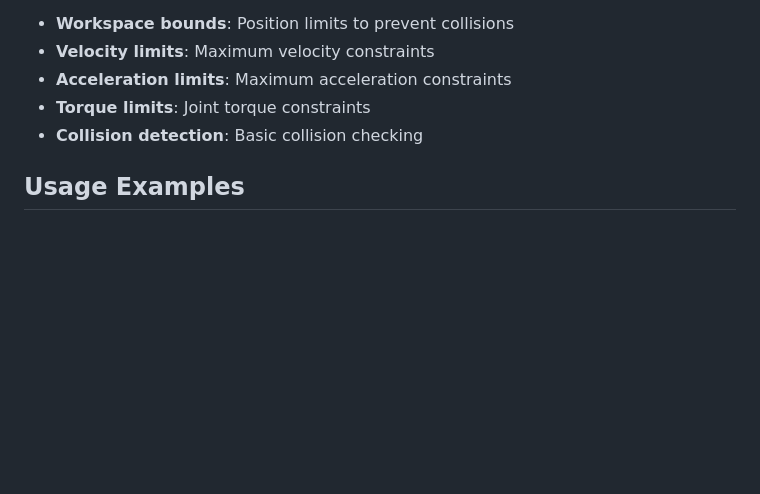
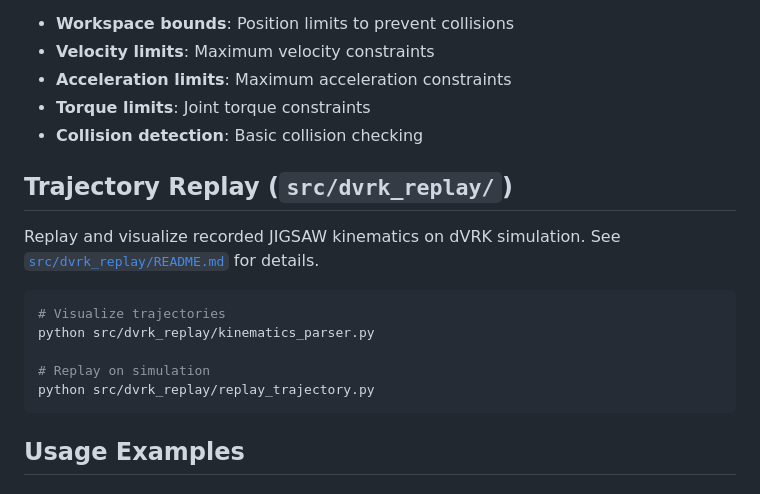
Before and after one commit to Mhaidar117/Surgical_Gestures, a Markdown page: README.md, the part around the change. Drawn GitHub-style; blank space fills up the shorter version.

Commit message:
add dvrk replay instruction to README

````diff
--- a/README.md
+++ b/README.md
@@ -599,6 +599,16 @@ The safety module enforces:
 - **Torque limits**: Joint torque constraints
 - **Collision detection**: Basic collision checking
 
+## Trajectory Replay (`src/dvrk_replay/`)
+
+Replay and visualize recorded JIGSAW kinematics on dVRK simulation. See [`src/dvrk_replay/README.md`](src/dvrk_replay/README.md) for details.
+```bash
+# Visualize trajectories
+python src/dvrk_replay/kinematics_parser.py
+
+# Replay on simulation
+python src/dvrk_replay/replay_trajectory.py
+```
 ## Usage Examples
 
 ### Basic Training
````
